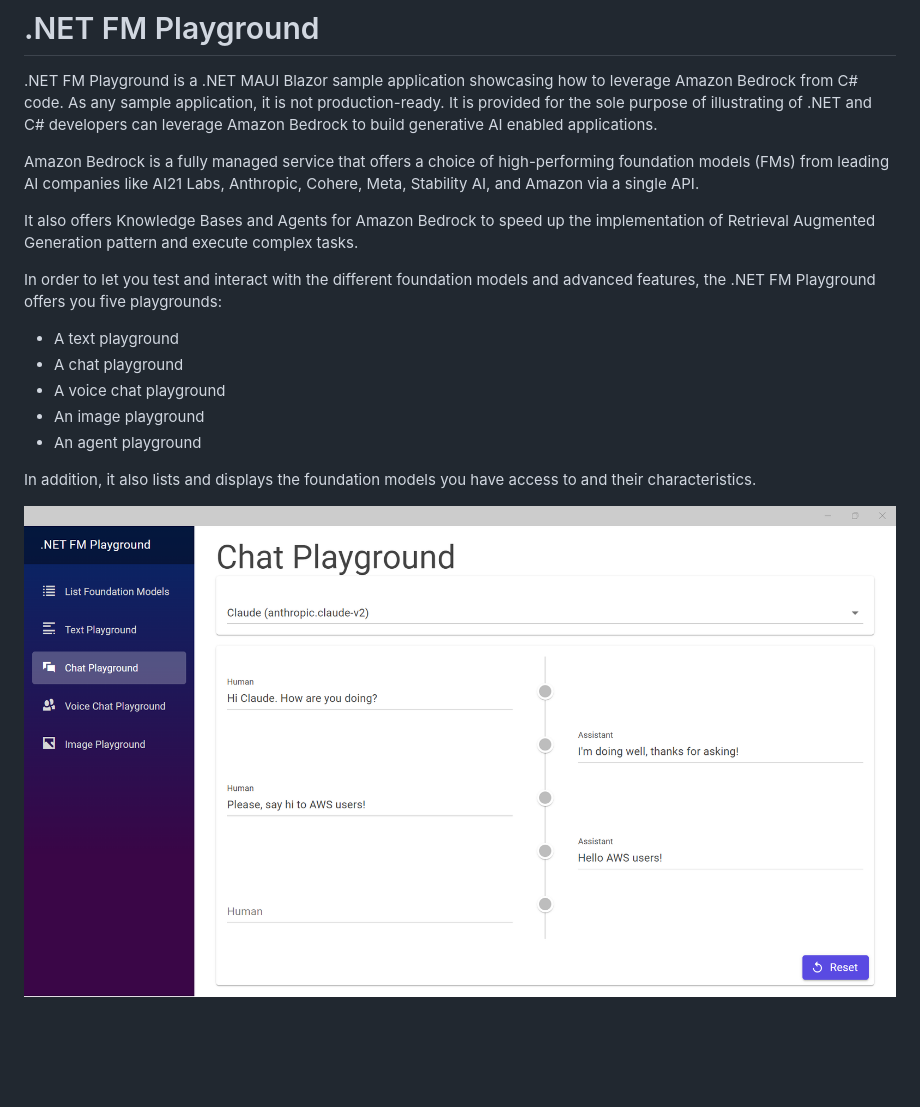
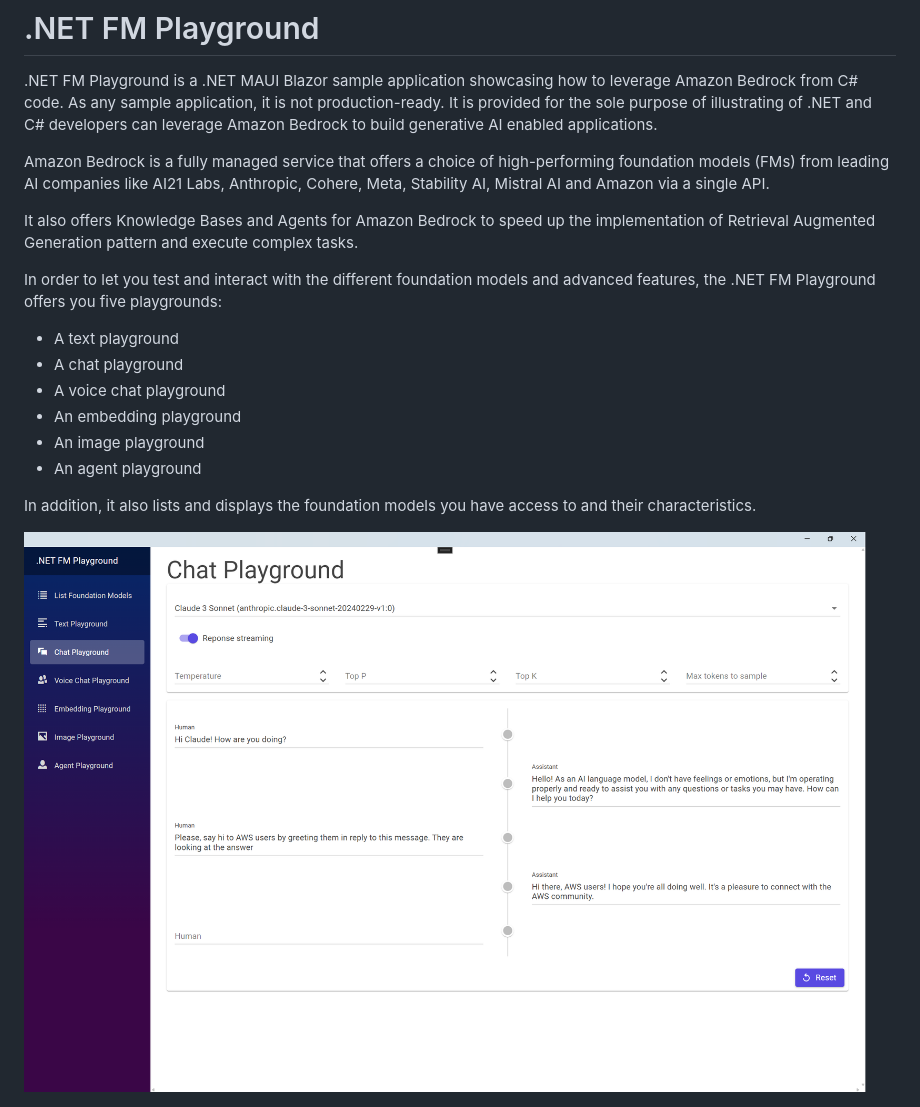
Before and after one commit to build-on-aws/dotnet-fm-playground, a Markdown page: README.md, the part around the change. GitHub-like rendering; pictures changed too: doc/img/ChatPlayground.png; blank space fills up the shorter version.

```diff
--- a/README.md
+++ b/README.md
@@ -7,7 +7,7 @@ to build generative AI enabled applications.
 
 Amazon Bedrock is a fully managed
 service that offers a choice of high-performing foundation models (FMs)
-from leading AI companies like AI21 Labs, Anthropic, Cohere, Meta, Stability AI,
+from leading AI companies like AI21 Labs, Anthropic, Cohere, Meta, Stability AI, Mistral AI
 and Amazon via a single API.
 
 It also offers Knowledge Bases and Agents for Amazon Bedrock to speed up the implementation of Retrieval Augmented Generation pattern and execute complex tasks.
@@ -16,6 +16,7 @@ In order to let you test and interact with the different foundation models and a
 * A text playground
 * A chat playground
 * A voice chat playground
+* An embedding playground
 * An image playground
 * An agent playground
 
```
